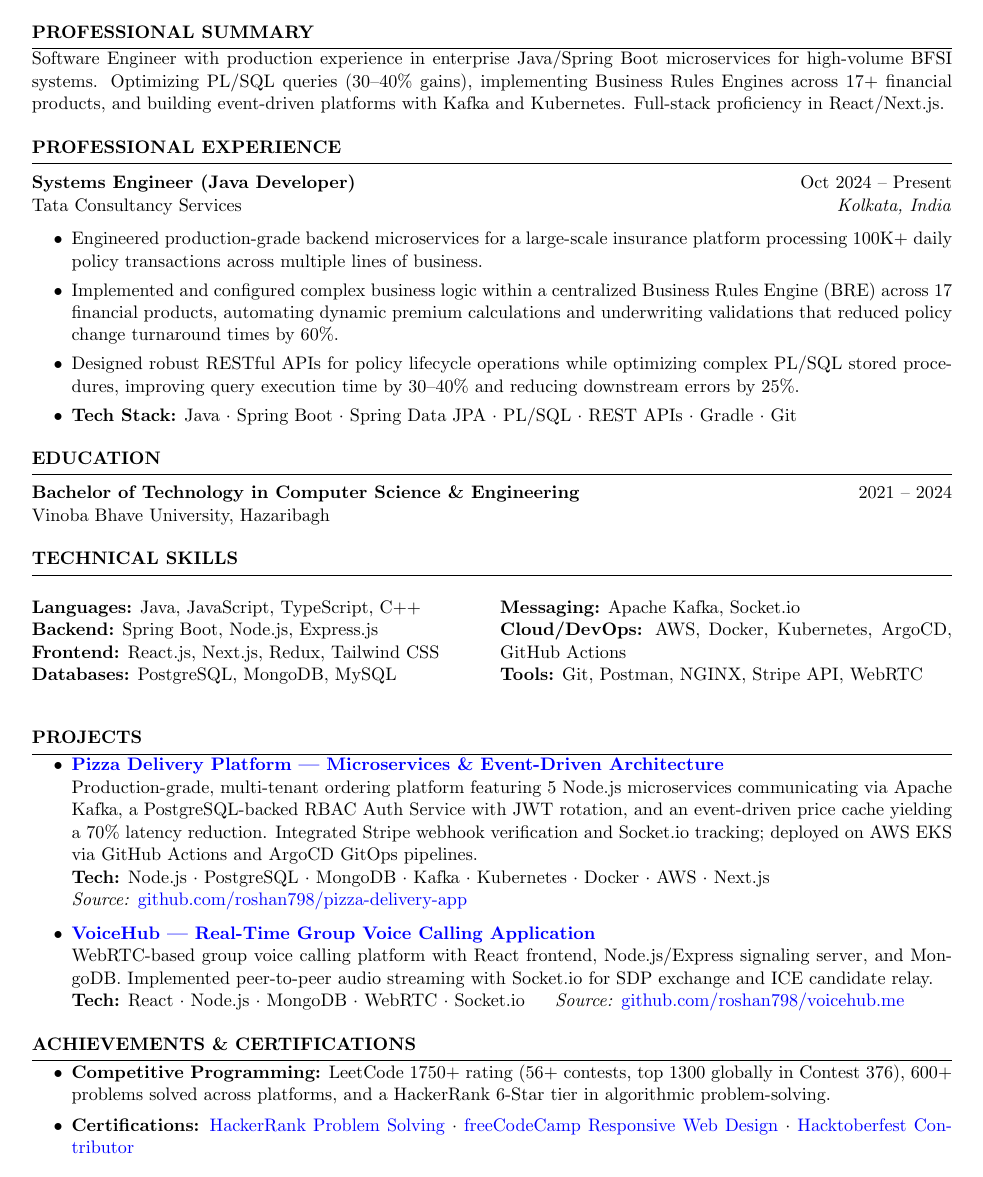
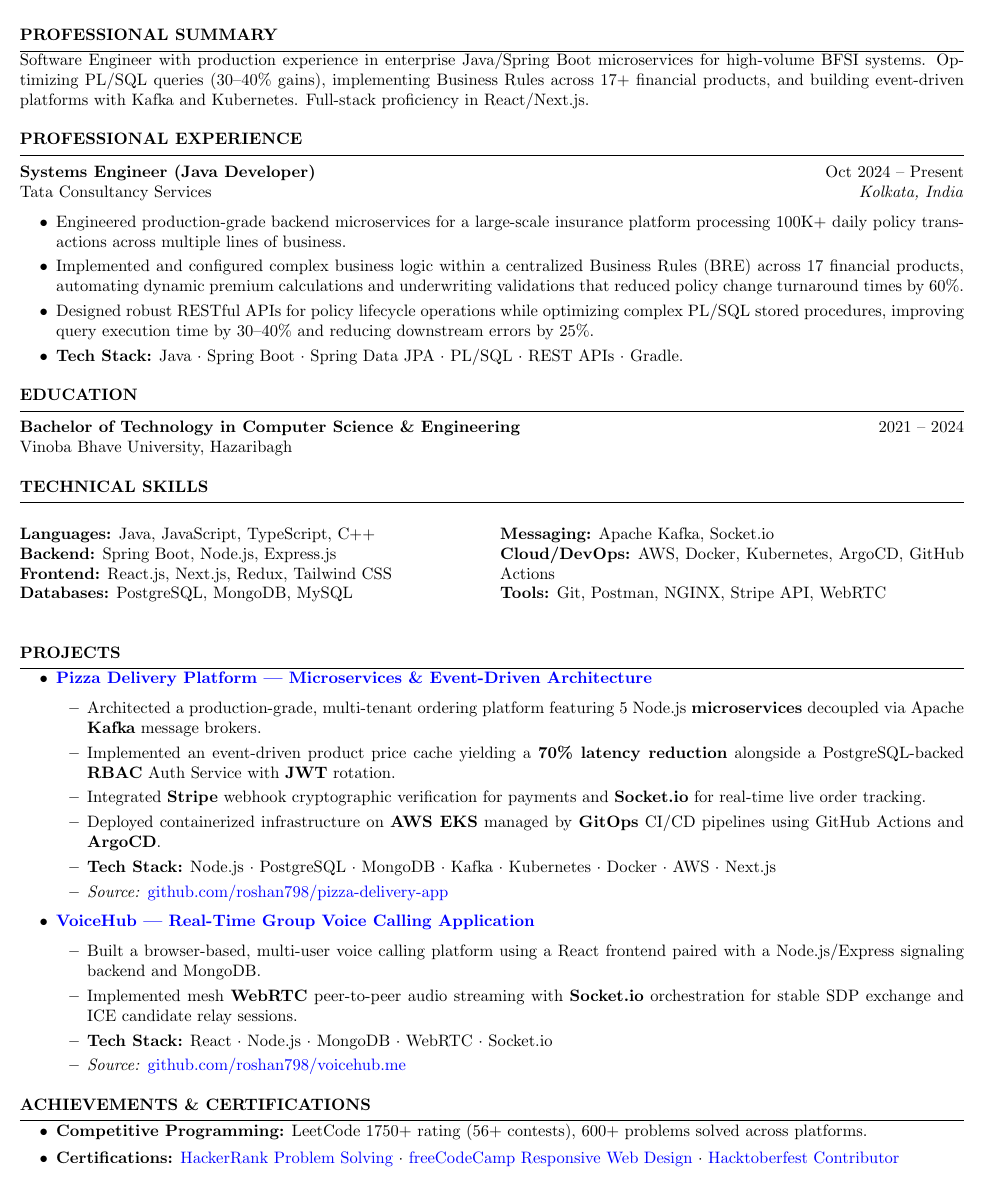
Before and after one commit to roshan798/Resume, a LaTeX CV (src/resume_claude_small.tex, which reads src/resume.cls): part of the page, cut so that both start at the same text. Compiled offline with pdfLaTeX.

Commit message:
Refactor resumes and update content for clarity and consistency
- Revised objective statements across multiple resumes to enhance clarity and focus.
- Standardized formatting and improved readability in experience sections, including bullet points and spacing.
- Updated project descriptions to provide clearer insights into technologies used and functionalities implemented.
- Enhanced technical skills section for better organization and presentation.
- Corrected minor grammatical errors and improved overall language for professionalism.
- Adjusted layout parameters in LaTeX files for better visual appeal.

```diff
--- a/src/resume.cls
+++ b/src/resume.cls
@@ -20,7 +20,7 @@
 
 \ProvidesClass{resume}[2010/07/10 v0.9 Resume class]
 
-\LoadClass[11pt,letterpaper]{article} % Font size and paper type
+\LoadClass[10pt,letterpaper]{article} % Font size and paper type
 
 \usepackage[parfill]{parskip} % Remove paragraph indentation
 \usepackage{array} % Required for boldface (\bf and \bfseries) tabular columns
--- a/src/resume_claude_small.tex
+++ b/src/resume_claude_small.tex
@@ -1,7 +1,7 @@
 \documentclass{resume} % Use the custom resume.cls style
 
 \usepackage{multicol}
-\usepackage[left=0.4 in,top=0.3in,right=0.4 in,bottom=0.3in]{geometry}
+\usepackage[left=0.3 in,top=0.2in,right=0.3 in,bottom=0.2in]{geometry}
 \newcommand{\tab}[1]{\hspace{.2667\textwidth}\rlap{#1}}
 \newcommand{\itab}[1]{\hspace{0em}\rlap{#1}}
 
@@ -22,7 +22,7 @@
 %----------------------------------------------------------------------------------------
 \begin{rSection}{PROFESSIONAL SUMMARY}
     \vspace{-0.5em}
-    Software Engineer with production experience in enterprise Java/Spring Boot microservices for high-volume BFSI systems. Optimizing PL/SQL queries (30--40\% gains), implementing Business Rules Engines across 17+ financial products, and building event-driven platforms with Kafka and Kubernetes. Full-stack proficiency in React/Next.js.
+    Software Engineer with production experience in enterprise Java/Spring Boot microservices for high-volume BFSI systems. Optimizing PL/SQL queries (30--40\% gains), implementing Business Rules across 17+ financial products, and building event-driven platforms with Kafka and Kubernetes. Full-stack proficiency in React/Next.js.
 \end{rSection}
 
 %----------------------------------------------------------------------------------------
@@ -34,10 +34,17 @@
     Tata Consultancy Services \hfill \textit{Kolkata, India}
     \begin{itemize}
         \itemsep -3pt
-        \item Engineered production-grade backend microservices for a large-scale insurance platform processing 100K+ daily policy transactions across multiple lines of business.
-        \item Implemented and configured complex business logic within a centralized Business Rules Engine (BRE) across 17 financial products, automating dynamic premium calculations and underwriting validations that reduced policy change turnaround times by 60\%.
-        \item Designed robust RESTful APIs for policy lifecycle operations while optimizing complex PL/SQL stored procedures, improving query execution time by 30--40\% and reducing downstream errors by 25\%.
-        \item \textbf{Tech Stack:} Java $\cdot$ Spring Boot $\cdot$ Spring Data JPA $\cdot$ PL/SQL $\cdot$ REST APIs $\cdot$ Gradle $\cdot$ Git
+        \item Engineered production-grade backend microservices for a large-scale insurance
+              platform processing 100K+ daily policy transactions across multiple lines of
+              business.
+        \item Implemented and configured complex business logic within a centralized Business
+              Rules (BRE) across 17 financial products, automating dynamic premium
+              calculations and underwriting validations that reduced policy change turnaround
+              times by 60\%.
+        \item Designed robust RESTful APIs for policy lifecycle operations while optimizing
+              complex PL/SQL stored procedures, improving query execution time by 30--40\%
+              and reducing downstream errors by 25\%.
+        \item \textbf{Tech Stack:} Java $\cdot$ Spring Boot $\cdot$ Spring Data JPA $\cdot$ PL/SQL $\cdot$ REST APIs $\cdot$ Gradle.
     \end{itemize}
 
 \end{rSection}
@@ -86,15 +113,34 @@
     \vspace{-0.4em}
     \begin{itemize}
 
-        \item \href{https://github.com/roshan798/pizza-delivery-app}{\textbf{Pizza Delivery Platform --- Microservices \& Event-Driven Architecture}}\\
-              Production-grade, multi-tenant ordering platform featuring 5 Node.js microservices communicating via Apache Kafka, a PostgreSQL-backed RBAC Auth Service with JWT rotation, and an event-driven price cache yielding a 70\% latency reduction. Integrated Stripe webhook verification and Socket.io tracking; deployed on AWS EKS via GitHub Actions and ArgoCD GitOps pipelines.\\
-              \textbf{Tech:} Node.js $\cdot$ PostgreSQL $\cdot$ MongoDB $\cdot$ Kafka $\cdot$ Kubernetes $\cdot$ Docker $\cdot$ AWS $\cdot$ Next.js\\
-              \textit{Source:} \href{https://github.com/roshan798/pizza-delivery-app}{github.com/roshan798/pizza-delivery-app}
+        \item \href{https://github.com/roshan798/pizza-delivery-app}{\textbf{Pizza Delivery Platform --- Microservices \& Event-Driven Architecture}}
+              \begin{itemize}
+                  \itemsep -3pt
+                  \item Architected a production-grade, multi-tenant ordering platform featuring 5
+                        Node.js \textbf{microservices} decoupled via Apache \textbf{Kafka} message
+                        brokers.
+                  \item Implemented an event-driven product price cache yielding a \textbf{70\% latency
+                            reduction} alongside a PostgreSQL-backed \textbf{RBAC} Auth Service with
+                        \textbf{JWT} rotation.
+                  \item Integrated \textbf{Stripe} webhook cryptographic verification for payments and
+                        \textbf{Socket.io} for real-time live order tracking.
+                  \item Deployed containerized infrastructure on \textbf{AWS EKS} managed by
+                        \textbf{GitOps} CI/CD pipelines using GitHub Actions and \textbf{ArgoCD}.
+                  \item \textbf{Tech Stack:} Node.js $\cdot$ PostgreSQL $\cdot$ MongoDB $\cdot$ Kafka $\cdot$ Kubernetes $\cdot$ Docker $\cdot$ AWS $\cdot$ Next.js
+                  \item \textit{Source:} \href{https://github.com/roshan798/pizza-delivery-app}{github.com/roshan798/pizza-delivery-app}
+              \end{itemize}
 
-        \item \href{https://github.com/roshan798/voicehub.me}{\textbf{VoiceHub --- Real-Time Group Voice Calling Application}}\\
-              WebRTC-based group voice calling platform with React frontend, Node.js/Express signaling server, and MongoDB. Implemented peer-to-peer audio streaming with Socket.io for SDP exchange and ICE candidate relay.\\
-              \textbf{Tech:} React $\cdot$ Node.js $\cdot$ MongoDB $\cdot$ WebRTC $\cdot$ Socket.io \hspace{1em}
-              \textit{Source:} \href{https://github.com/roshan798/voicehub.me}{github.com/roshan798/voicehub.me}
+        \item \href{https://github.com/roshan798/voicehub.me}{\textbf{VoiceHub --- Real-Time Group Voice Calling Application}}
+              \begin{itemize}
+                  \itemsep -3pt
+                  \item Built a browser-based, multi-user voice calling platform using a React frontend
+                        paired with a Node.js/Express signaling backend and MongoDB.
+                  \item Implemented mesh \textbf{WebRTC} peer-to-peer audio streaming with
+                        \textbf{Socket.io} orchestration for stable SDP exchange and ICE candidate
+                        relay sessions.
+                  \item \textbf{Tech Stack:} React $\cdot$ Node.js $\cdot$ MongoDB $\cdot$ WebRTC $\cdot$ Socket.io
+                  \item \textit{Source:} \href{https://github.com/roshan798/voicehub.me}{github.com/roshan798/voicehub.me}
+              \end{itemize}
 
     \end{itemize}
 \end{rSection}
@@ -106,7 +152,7 @@
     \vspace{-0.4em}
     \begin{itemize}
         \itemsep -2pt
-        \item \textbf{Competitive Programming:} LeetCode 1750+ rating (56+ contests, top 1300 globally in Contest 376), 600+ problems solved across platforms, and a HackerRank 6-Star tier in algorithmic problem-solving.
+        \item \textbf{Competitive Programming:} LeetCode 1750+ rating (56+ contests), 600+ problems solved across platforms.
         \item \textbf{Certifications:} \href{https://www.hackerrank.com/certificates/73bb80c83be4}{HackerRank Problem Solving} $\cdot$ \href{https://www.freecodecamp.org/certification/Roshan_kumar7989/responsive-web-design}{freeCodeCamp Responsive Web Design} $\cdot$ \href{https://tree-nation.com/certificate/6525e97fbca2d}{Hacktoberfest Contributor}
     \end{itemize}
 \end{rSection}
```
Also changed, not shown: pdf/backend-focused.pdf, pdf/combined-toggleable.pdf, pdf/frontend-focused.pdf, pdf/fullstack-focused.pdf, pdf/resume2.0.pdf, pdf/resume_claude_small.pdf, pdf/resume_faangpath.pdf, pdf/resume_gemini.pdf, src/resume_claude_small.pdf, src/resume_claude_small.tex (20 more changed lines). Lines whose indentation alone changed are shown as unchanged.
